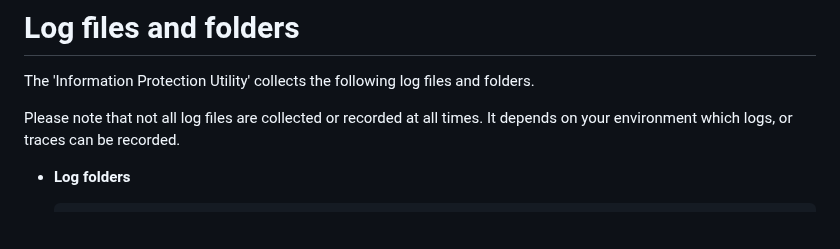
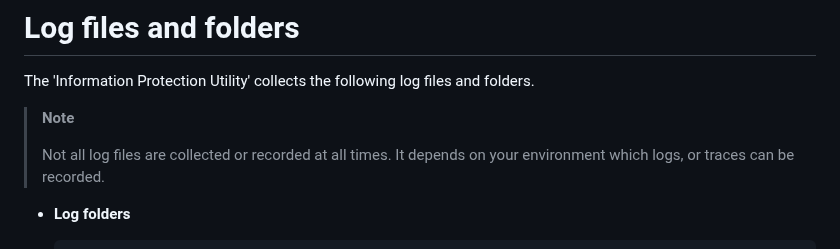
Before and after one commit to microsoft/ComplianceUtility, a Markdown page: Manuals/3.2.0/Manual-Mac.md, the part around the change. Drawn GitHub-style; blank space fills up the shorter version.

```diff
--- a/Manuals/3.2.0/Manual-Mac.md
+++ b/Manuals/3.2.0/Manual-Mac.md
@@ -381,8 +381,9 @@ This log file collects the actions that has been taken and lists the results. It
 
 The 'Information Protection Utility' collects the following log files and folders.
 
-Please note that not all log files are collected or recorded at all times. It depends on your environment which logs, or traces can be recorded.
-
+> **Note**
+>
+> Not all log files are collected or recorded at all times. It depends on your environment which logs, or traces can be recorded.
 
 <ul>
 <li>
```
